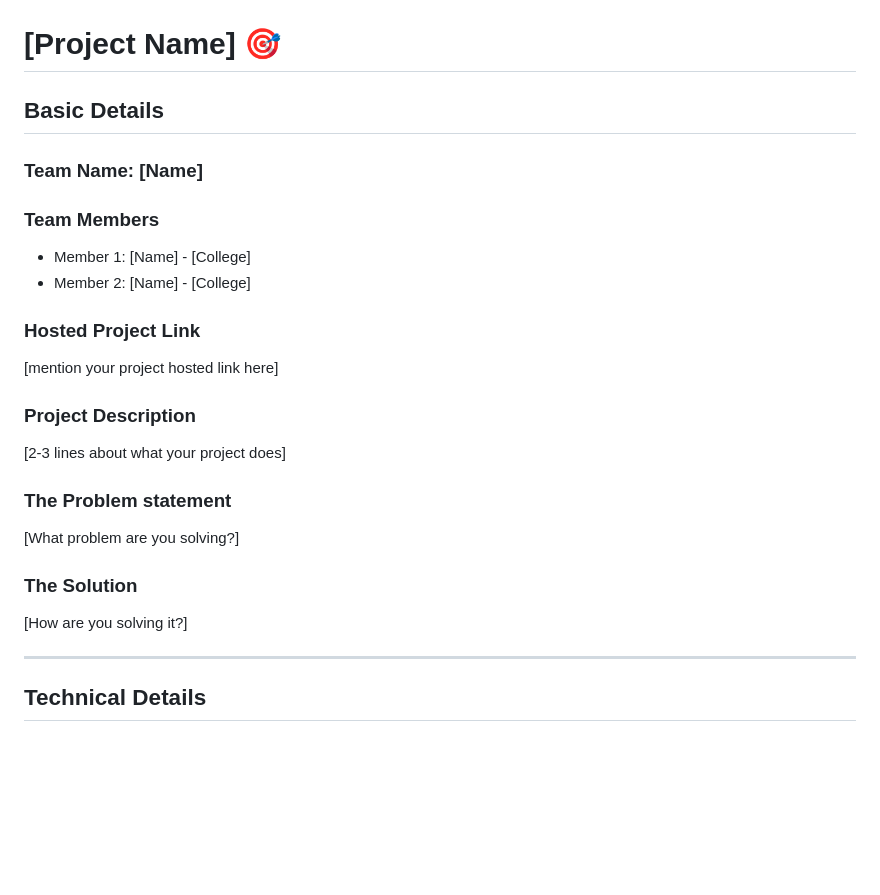
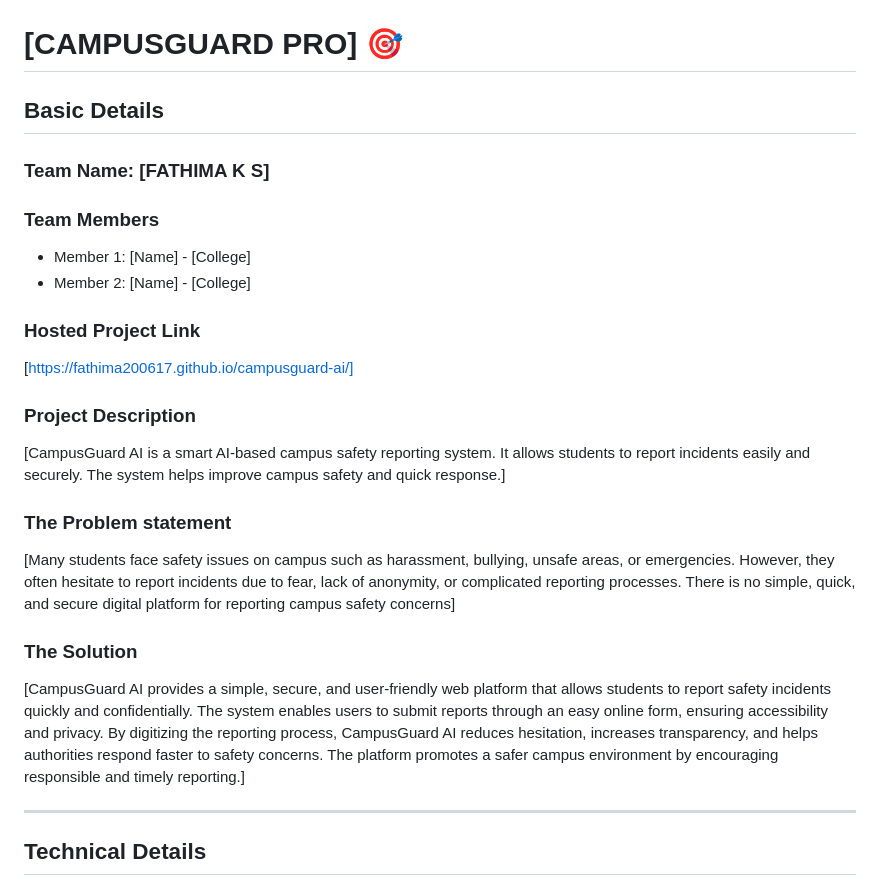
Before and after one commit to fathima200617/campusguard-ai, a Markdown page: README.md, the part around one of its changes. Rendered like a GitHub page; blank space fills up the shorter version.

Commit message:
Revise README with project and team information
Updated project name, team details, project description, problem statement, and solution. Added screenshots and captions for better clarity.

```diff
--- a/README.md
+++ b/README.md
@@ -2,27 +2,30 @@
   <img src="./img.png" alt="Project Banner" width="100%">
 </p>
 
-# [Project Name] 🎯
+# [CAMPUSGUARD PRO] 🎯
 
 ## Basic Details
 
-### Team Name: [Name]
+### Team Name: [FATHIMA K S]
 
 ### Team Members
 - Member 1: [Name] - [College]
 - Member 2: [Name] - [College]
 
 ### Hosted Project Link
-[mention your project hosted link here]
+[https://fathima200617.github.io/campusguard-ai/]
 
 ### Project Description
-[2-3 lines about what your project does]
+[CampusGuard AI is a smart AI-based campus safety reporting system.
+It allows students to report incidents easily and securely.
+The system helps improve campus safety and quick response.]
 
 ### The Problem statement
-[What problem are you solving?]
+[Many students face safety issues on campus such as harassment, bullying, unsafe areas, or emergencies. However, they often hesitate to report incidents due to fear, lack of anonymity, or complicated reporting processes. There is no simple, quick, and secure digital platform for reporting campus safety concerns]
 
 ### The Solution
-[How are you solving it?]
+[CampusGuard AI provides a simple, secure, and user-friendly web platform that allows students to report safety incidents quickly and confidentially. The system enables users to submit reports through an easy online form, ensuring accessibility and privacy.
+By digitizing the reporting process, CampusGuard AI reduces hesitation, increases transparency, and helps authorities respond faster to safety concerns. The platform promotes a safer campus environment by encouraging responsible and timely reporting.]
 
 ---
 
```
Also changed, not shown: other parts of README.md (+9 -6 lines).
